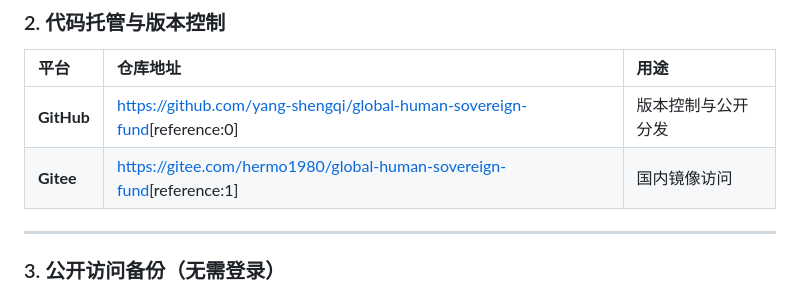
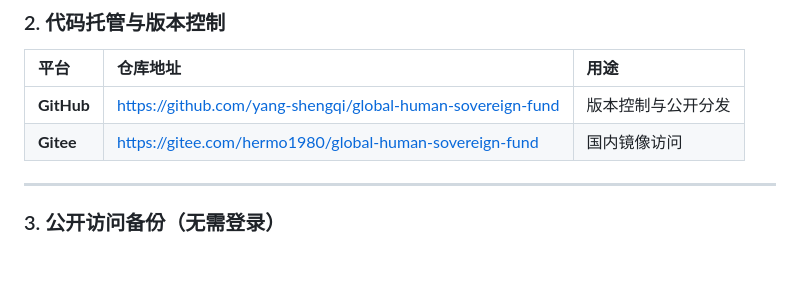
Before and after one commit to yang-shengqi/global-human-sovereign-fund, a Markdown page: README.md, the part around the change. Rendered like a GitHub page; blank space fills up the shorter version.

```diff
--- a/README.md
+++ b/README.md
@@ -82,8 +82,8 @@ My name is **Yang Shengqi**, and I was born in China. I am the world's first Arc
 
 | 平台 | 仓库地址 | 用途 |
 | :--- | :--- | :--- |
-| **GitHub** | [https://github.com/yang-shengqi/global-human-sovereign-fund](https://github.com/yang-shengqi/global-human-sovereign-fund)[reference:0] | 版本控制与公开分发 |
-| **Gitee** | [https://gitee.com/hermo1980/global-human-sovereign-fund](https://gitee.com/hermo1980/global-human-sovereign-fund)[reference:1] | 国内镜像访问 |
+| **GitHub** | [https://github.com/yang-shengqi/global-human-sovereign-fund](https://github.com/yang-shengqi/global-human-sovereign-fund) | 版本控制与公开分发 |
+| **Gitee** | [https://gitee.com/hermo1980/global-human-sovereign-fund](https://gitee.com/hermo1980/global-human-sovereign-fund) | 国内镜像访问 |
 
 ---
 
```
